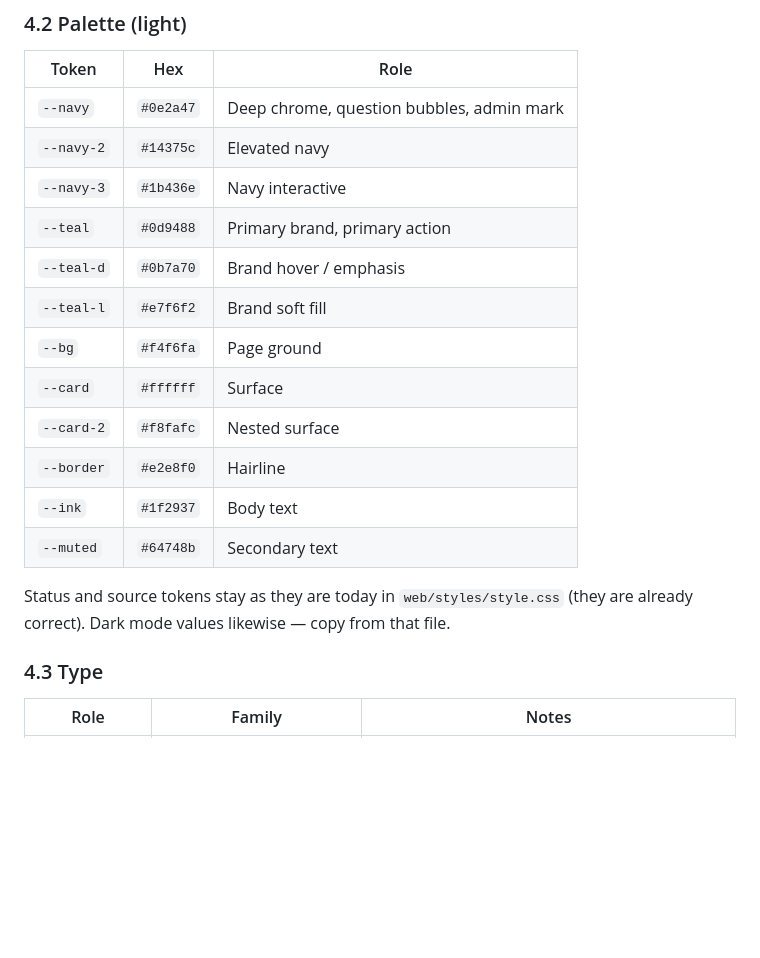
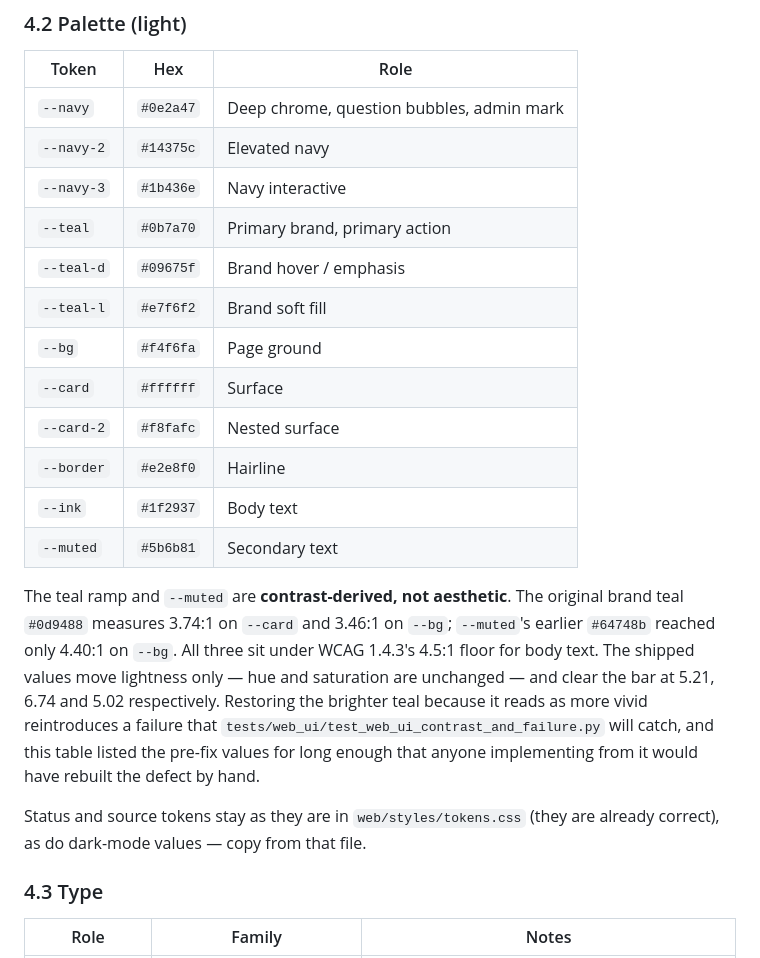
Before and after one commit to alisadeghiaghili/local-sql-agent, a Markdown page: docs/design/DESIGN.md, the part around the change. GitHub-like rendering; blank space fills up the shorter version.

Commit message:
docs(design): publish the contrast-fixed palette the CSS actually ships
DESIGN.md §4.2 still listed the pre-fix light palette: --teal #0d9488,
--teal-d #0b7a70, --muted #64748b. Those are the values that FAILED WCAG
1.4.3 and were replaced in tokens.css when the contrast gaps were closed --
#0d9488 measures 3.74:1 on --card, and #64748b only 4.40:1 on --bg, against
a 4.5:1 floor the same document sets in §8.

So the table was not merely stale. It was a set of instructions for
rebuilding a fixed accessibility defect by hand, carrying the authority of
the design policy, and nothing compared it to the stylesheet. The values are
corrected, the reason they moved is recorded so nobody restores the brighter
teal on taste, and the pointer for status/source tokens now names tokens.css
rather than style.css, where they no longer live.

```diff
--- a/docs/design/DESIGN.md
+++ b/docs/design/DESIGN.md
@@ -108,18 +108,29 @@ policy / memory / default). Chart focus-vs-context is a **fourth**, narrow axis.
 | `--navy` | `#0e2a47` | Deep chrome, question bubbles, admin mark |
 | `--navy-2` | `#14375c` | Elevated navy |
 | `--navy-3` | `#1b436e` | Navy interactive |
-| `--teal` | `#0d9488` | Primary brand, primary action |
-| `--teal-d` | `#0b7a70` | Brand hover / emphasis |
+| `--teal` | `#0b7a70` | Primary brand, primary action |
+| `--teal-d` | `#09675f` | Brand hover / emphasis |
 | `--teal-l` | `#e7f6f2` | Brand soft fill |
 | `--bg` | `#f4f6fa` | Page ground |
 | `--card` | `#ffffff` | Surface |
 | `--card-2` | `#f8fafc` | Nested surface |
 | `--border` | `#e2e8f0` | Hairline |
 | `--ink` | `#1f2937` | Body text |
-| `--muted` | `#64748b` | Secondary text |
+| `--muted` | `#5b6b81` | Secondary text |
 
-Status and source tokens stay as they are today in `web/styles/style.css`
-(they are already correct). Dark mode values likewise — copy from that file.
+The teal ramp and `--muted` are **contrast-derived, not aesthetic**. The
+original brand teal `#0d9488` measures 3.74:1 on `--card` and 3.46:1 on
+`--bg`; `--muted`'s earlier `#64748b` reached only 4.40:1 on `--bg`. All
+three sit under WCAG 1.4.3's 4.5:1 floor for body text. The shipped values
+move lightness only — hue and saturation are unchanged — and clear the bar
+at 5.21, 6.74 and 5.02 respectively. Restoring the brighter teal because it
+reads as more vivid reintroduces a failure that
+`tests/web_ui/test_web_ui_contrast_and_failure.py` will catch, and this
+table listed the pre-fix values for long enough that anyone implementing
+from it would have rebuilt the defect by hand.
+
+Status and source tokens stay as they are in `web/styles/tokens.css` (they
+are already correct), as do dark-mode values — copy from that file.
 
 ### 4.3 Type
 
```
